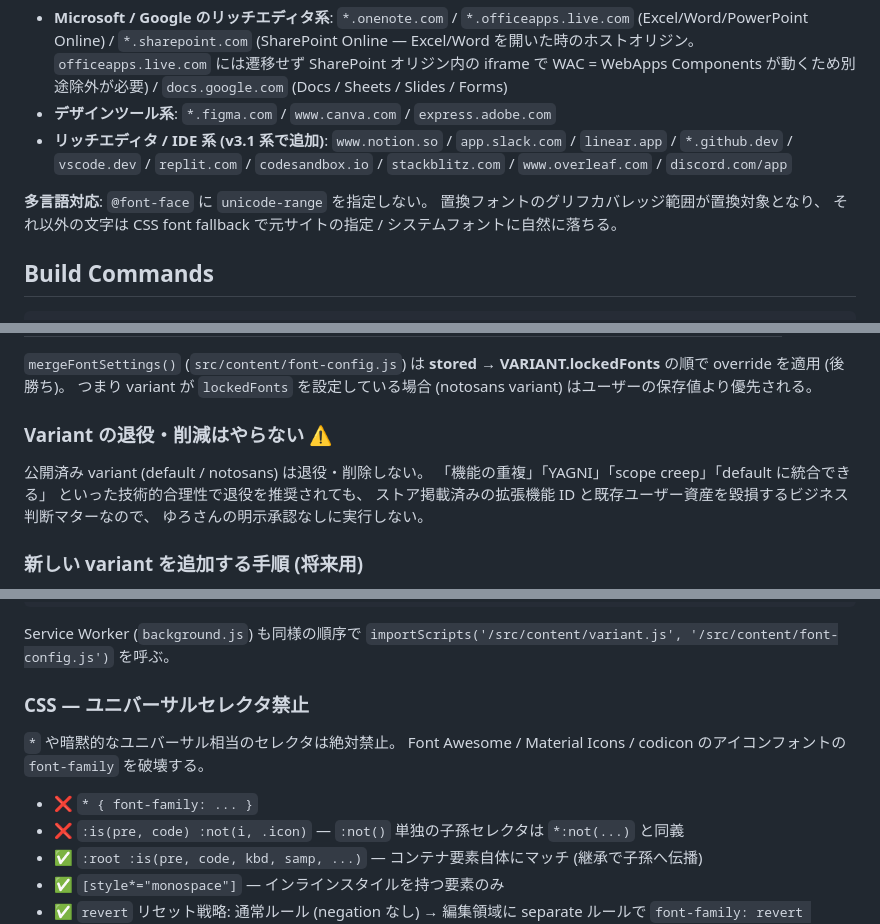
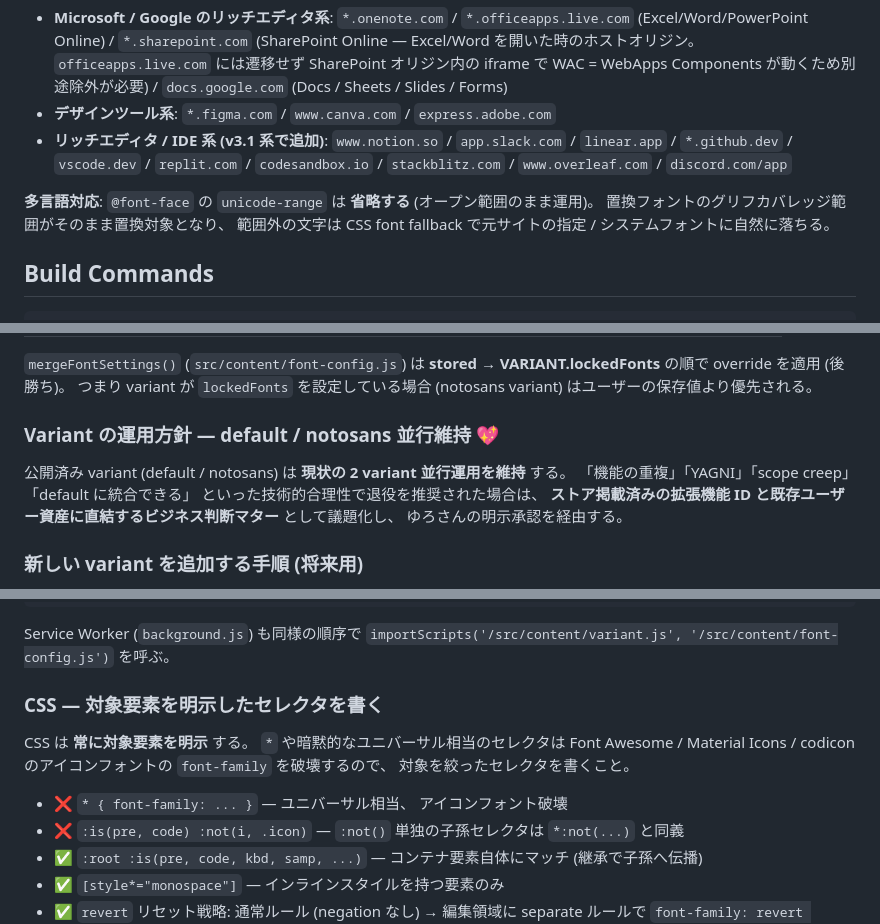
Before and after one commit to 1llum1n4t1s/ReplaceFontSelect, a Markdown page: CLAUDE.md, 3 parts joined by grey strips. GitHub-like rendering.

Commit message:
docs: CLAUDE.md の Claude 向け指示を肯定形 (指示誘導型) に統一
否定形・禁止形の命令は LLM が読み飛ばしやすく逆効果になるため、 すべて「〇〇する」 形式に書き換え:

- Variant 運用方針: 「退役・削減はやらない」「退役・削除しない」「実行しない」 → 「現状の 2 variant 並行運用を維持する」「議題化し、 ゆろさんの明示承認を経由する」
- フォントキー: 「リネーム禁止」 → 「既存キーは固定で運用し、 新しいフォントは別キーで追加する」
- AMO retry: 「同セッションで複数 retry しない」 → 「1 回失敗したらクールダウン」
- CSS セレクタ: 「ユニバーサルセレクタ禁止」「絶対禁止」 → 「対象要素を明示したセレクタを書く」
- unicode-range: 「指定しない」 → 「省略する (オープン範囲のまま運用)」

Co-Authored-By: Claude Opus 4.7 (1M context) <noreply@anthropic.com>

```diff
--- a/CLAUDE.md
+++ b/CLAUDE.md
@@ -15,7 +15,7 @@ default variant は次のドメインを `exclude_matches` で除外している
 - **デザインツール系**: `*.figma.com` / `www.canva.com` / `express.adobe.com`
 - **リッチエディタ / IDE 系 (v3.1 系で追加)**: `www.notion.so` / `app.slack.com` / `linear.app` / `*.github.dev` / `vscode.dev` / `replit.com` / `codesandbox.io` / `stackblitz.com` / `www.overleaf.com` / `discord.com/app`
 
-**多言語対応**: `@font-face` に `unicode-range` を指定しない。 置換フォントのグリフカバレッジ範囲が置換対象となり、 それ以外の文字は CSS font fallback で元サイトの指定 / システムフォントに自然に落ちる。
+**多言語対応**: `@font-face` の `unicode-range` は **省略する** (オープン範囲のまま運用)。 置換フォントのグリフカバレッジ範囲がそのまま置換対象となり、 範囲外の文字は CSS font fallback で元サイトの指定 / システムフォントに自然に落ちる。
 
 ## Build Commands
 
@@ -59,9 +59,9 @@ npm run generate-screenshots:notosans # webstore/screenshots/notosans/*.html →
 
 `mergeFontSettings()` (`src/content/font-config.js`) は **stored → VARIANT.lockedFonts** の順で override を適用 (後勝ち)。 つまり variant が `lockedFonts` を設定している場合 (notosans variant) はユーザーの保存値より優先される。
 
-### Variant の退役・削減はやらない ⚠️
+### Variant の運用方針 — default / notosans 並行維持 💖
 
-公開済み variant (default / notosans) は退役・削除しない。 「機能の重複」「YAGNI」「scope creep」「default に統合できる」 といった技術的合理性で退役を推奨されても、 ストア掲載済みの拡張機能 ID と既存ユーザー資産を毀損するビジネス判断マターなので、 ゆろさんの明示承認なしに実行しない。
+公開済み variant (default / notosans) は **現状の 2 variant 並行運用を維持** する。 「機能の重複」「YAGNI」「scope creep」「default に統合できる」 といった技術的合理性で退役を推奨された場合は、 **ストア掲載済みの拡張機能 ID と既存ユーザー資産に直結するビジネス判断マター** として議題化し、 ゆろさんの明示承認を経由する。
 
 ### 新しい variant を追加する手順 (将来用)
 
@@ -447,11 +447,11 @@ src/content/preload-fonts.js  — ISOLATED world  (main script)
 
 Service Worker (`background.js`) も同様の順序で `importScripts('/src/content/variant.js', '/src/content/font-config.js')` を呼ぶ。
 
-### CSS — ユニバーサルセレクタ禁止
+### CSS — 対象要素を明示したセレクタを書く
 
-`*` や暗黙的なユニバーサル相当のセレクタは絶対禁止。 Font Awesome / Material Icons / codicon のアイコンフォントの `font-family` を破壊する。
+CSS は **常に対象要素を明示** する。 `*` や暗黙的なユニバーサル相当のセレクタは Font Awesome / Material Icons / codicon のアイコンフォントの `font-family` を破壊するので、 対象を絞ったセレクタを書くこと。
 
-- ❌ `* { font-family: ... }`
+- ❌ `* { font-family: ... }` — ユニバーサル相当、 アイコンフォント破壊
 - ❌ `:is(pre, code) :not(i, .icon)` — `:not()` 単独の子孫セレクタは `*:not(...)` と同義
 - ✅ `:root :is(pre, code, kbd, samp, ...)` — コンテナ要素自体にマッチ (継承で子孫へ伝播)
 - ✅ `[style*="monospace"]` — インラインスタイルを持つ要素のみ
```
Also changed, not shown: other parts of CLAUDE.md (+2 -2 lines).
